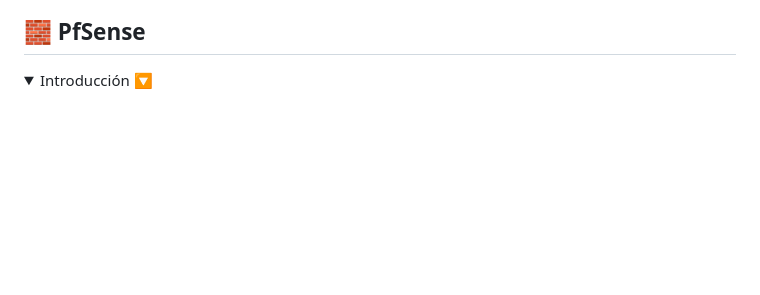
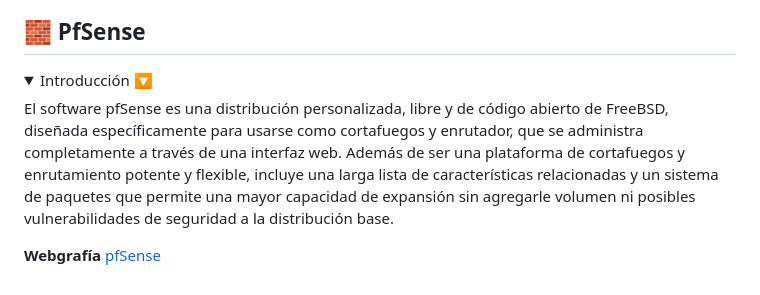
Before and after one commit to dvalverderuiz/TMD, a Markdown page: README.md, the part around the change. Drawn GitHub-style; folded sections open; blank space fills up the shorter version.

```diff
--- a/README.md
+++ b/README.md
@@ -206,6 +206,9 @@ docker-compose ps                                      # listar los servicios de
 <details>
     <summary>Introducción 🔽</summary>
 
+El software pfSense es una distribución personalizada, libre y de código abierto de FreeBSD, diseñada específicamente para usarse como cortafuegos y enrutador, que se administra completamente a través de una interfaz web. Además de ser una plataforma de cortafuegos y enrutamiento potente y flexible, incluye una larga lista de características relacionadas y un sistema de paquetes que permite una mayor capacidad de expansión sin agregarle volumen ni posibles vulnerabilidades de seguridad a la distribución base.
 
 
+**Webgrafía** [pfSense](https://www.pfsense.org/)
+
 </details>
```
